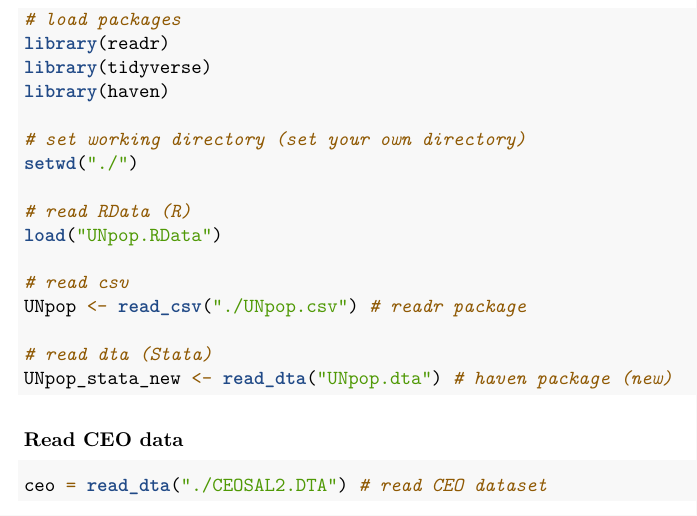
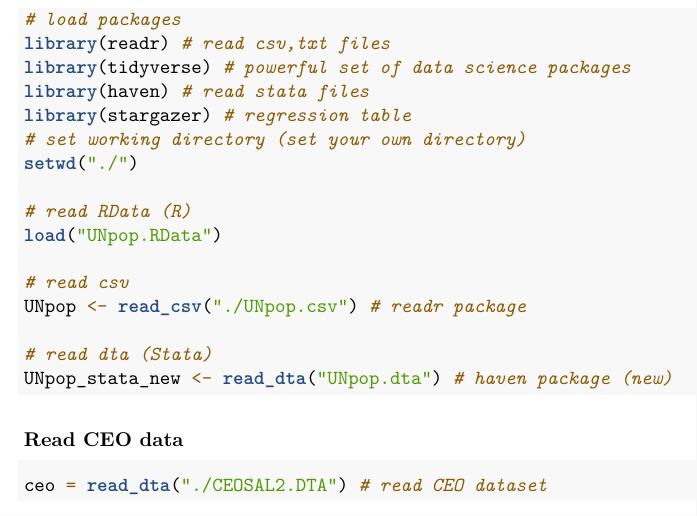
Before and after one commit to zeren-li/PS630-R-Lab, an R Markdown document (lab-1/lab1.Rmd): part of page 2 of 5, cut so that both start at the same text. Rendered offline with R 4.5, knitr and Pandoc, then LaTeX, with nearby package versions; some code elsewhere in the file could not run offline.

````diff
--- a/lab-1/lab1.Rmd
+++ b/lab-1/lab1.Rmd
@@ -54,10 +54,10 @@
 
 ```{r read_data, message=FALSE}
 # load packages
-library(readr)
-library(tidyverse)
-library(haven)
-
+library(readr) # read csv,txt files
+library(tidyverse) # powerful set of data science packages
+library(haven) # read stata files
+library(stargazer) # regression table
 # set working directory (set your own directory)
 setwd("./")
 
````
Also changed, not shown: README.html (added), README.md, lab-1/lab1.pdf, lab-1/lab1.Rmd (6 more changed lines).
